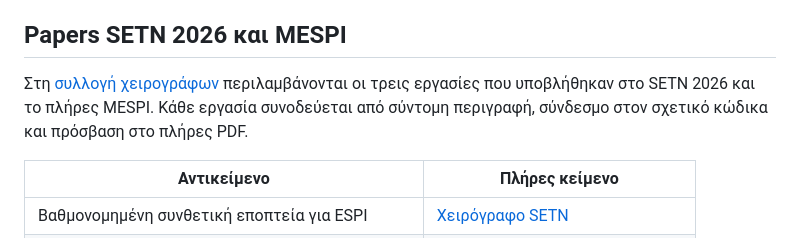
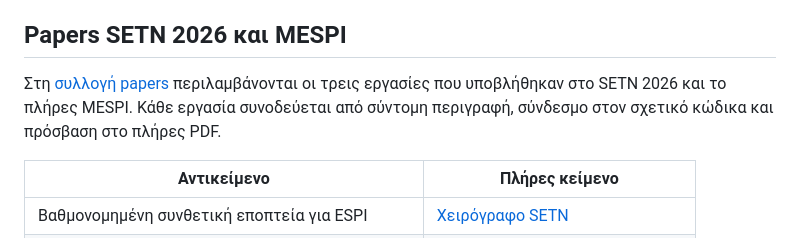
Before and after one commit to GeorgeSpy/byz-position-phd-study, a Markdown page: docs/author/prior-work.md, the part around the change. Drawn GitHub-style.

```diff
--- a/docs/author/prior-work.md
+++ b/docs/author/prior-work.md
@@ -8,7 +8,7 @@
 
 ## Papers SETN 2026 και MESPI
 
-Στη [συλλογή χειρογράφων](../../documents/prior-work/README.md) περιλαμβάνονται οι τρεις εργασίες που υποβλήθηκαν στο SETN 2026 και το πλήρες MESPI. Κάθε εργασία συνοδεύεται από σύντομη περιγραφή, σύνδεσμο στον σχετικό κώδικα και πρόσβαση στο πλήρες PDF.
+Στη [συλλογή papers](../../documents/prior-work/README.md) περιλαμβάνονται οι τρεις εργασίες που υποβλήθηκαν στο SETN 2026 και το πλήρες MESPI. Κάθε εργασία συνοδεύεται από σύντομη περιγραφή, σύνδεσμο στον σχετικό κώδικα και πρόσβαση στο πλήρες PDF.
 
 | Αντικείμενο | Πλήρες κείμενο |
 |---|---|
```
